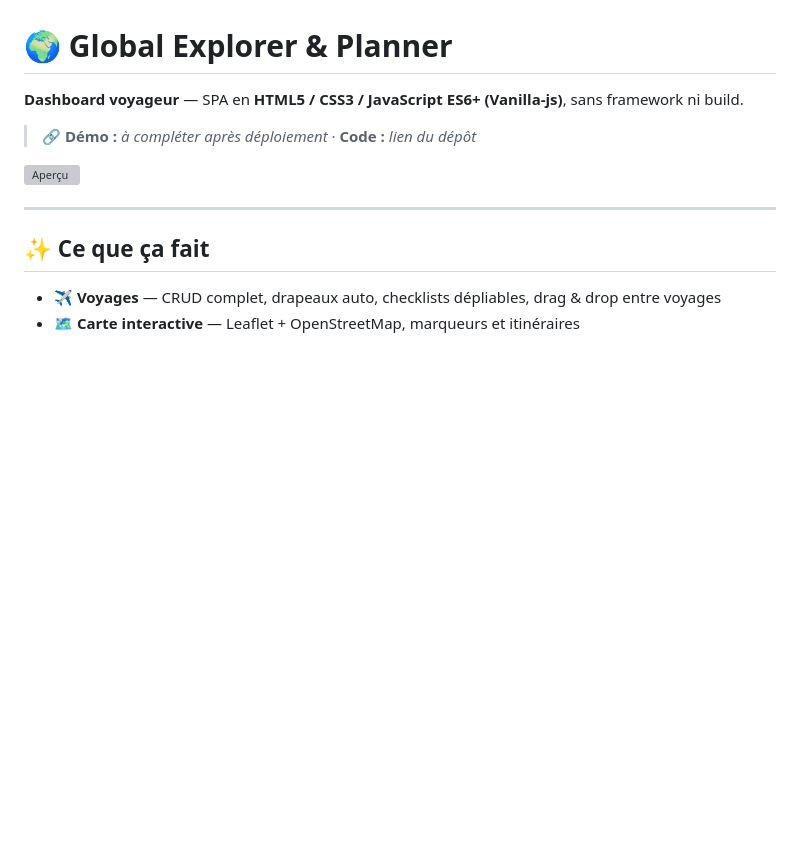
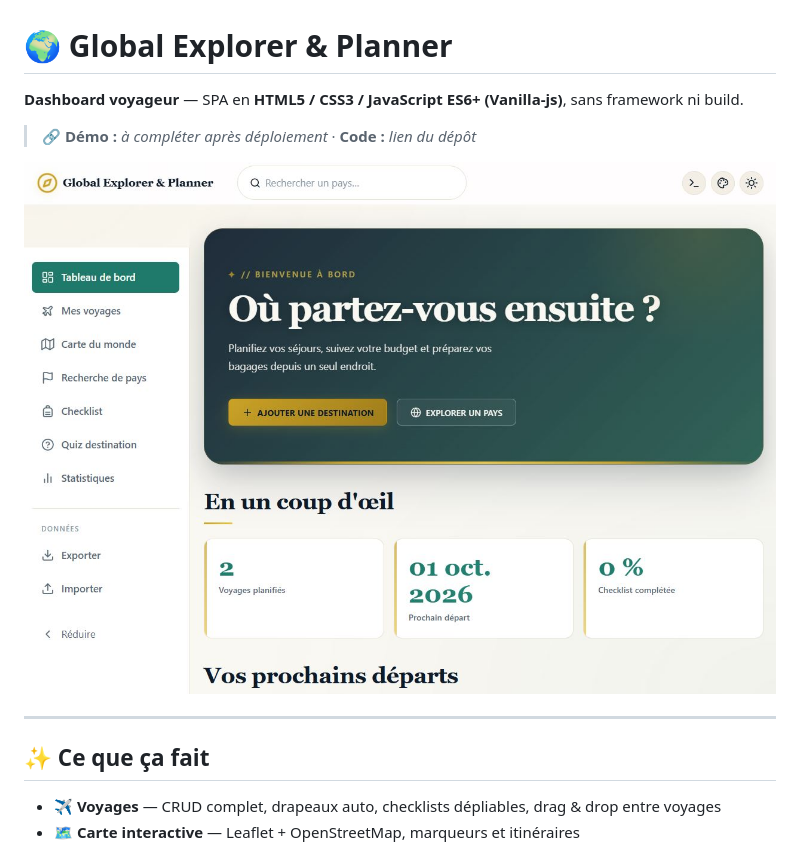
Before and after one commit to HJuddith/global-explorer-planner, a Markdown page: README.md, the part around the change. Rendered like a GitHub page; blank space fills up the shorter version; grey boxes are pictures that could not be loaded.

Commit message:
docs : modif de l'image de couverture dans le readme

```diff
--- a/README.md
+++ b/README.md
@@ -4,7 +4,7 @@
 
 > 🔗 **Démo :** _à compléter après déploiement_ · **Code :** _lien du dépôt_
 
-![Aperçu](assets/cover.jpg)
+![Aperçu](assets/cover.JPG)
 
 ---
 
```
